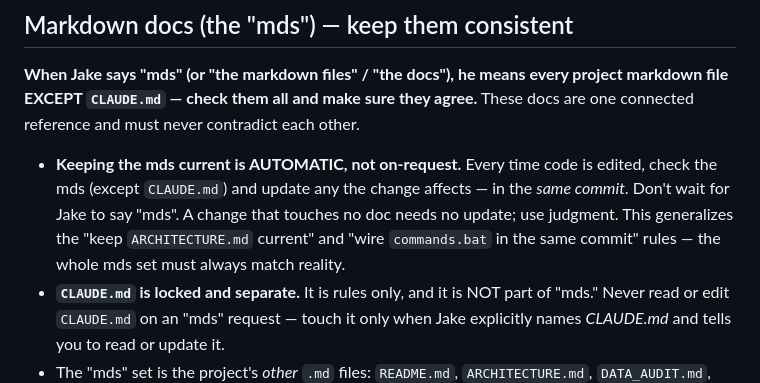
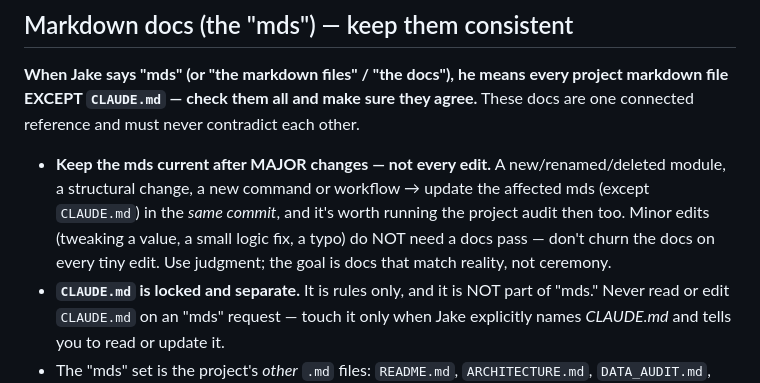
Before and after one commit to Jakers471/algo_3, a Markdown page: CLAUDE.md, the part around the change. Rendered like a GitHub page.

Commit message:
Docs/audit sync on major changes only, not every edit
Soften the mds rule: update docs + run the audit after major changes
(new/renamed/deleted module, structural change, new command), not on
every tiny edit. Minor tweaks don't need a docs pass.

```diff
--- a/CLAUDE.md
+++ b/CLAUDE.md
@@ -112,7 +112,7 @@ A JS/TS frontend may come later. **When** it does, it gets its own self-containe
 
 **When Jake says "mds" (or "the markdown files" / "the docs"), he means every project markdown file EXCEPT `CLAUDE.md` — check them all and make sure they agree.** These docs are one connected reference and must never contradict each other.
 
-- **Keeping the mds current is AUTOMATIC, not on-request.** Every time code is edited, check the mds (except `CLAUDE.md`) and update any the change affects — in the *same commit*. Don't wait for Jake to say "mds". A change that touches no doc needs no update; use judgment. This generalizes the "keep `ARCHITECTURE.md` current" and "wire `commands.bat` in the same commit" rules — the whole mds set must always match reality.
+- **Keep the mds current after MAJOR changes — not every edit.** A new/renamed/deleted module, a structural change, a new command or workflow → update the affected mds (except `CLAUDE.md`) in the *same commit*, and it's worth running the project audit then too. Minor edits (tweaking a value, a small logic fix, a typo) do NOT need a docs pass — don't churn the docs on every tiny edit. Use judgment; the goal is docs that match reality, not ceremony.
 - **`CLAUDE.md` is locked and separate.** It is rules only, and it is NOT part of "mds." Never read or edit `CLAUDE.md` on an "mds" request — touch it only when Jake explicitly names *CLAUDE.md* and tells you to read or update it.
 - The "mds" set is the project's *other* `.md` files: `README.md`, `ARCHITECTURE.md`, `DATA_AUDIT.md`, and per-folder `README.md`s (`data/`, `scratch/`). (`projectX_API/*.md` are external API reference; `venv/` docs belong to dependencies — neither is ours to reconcile.)
 - On an "mds" request, review them **overall** (no doc contradicts another; conventions match) and **specifically** (the exact thing Jake changed is reflected everywhere it appears), and reconcile any drift in the same pass.
```
